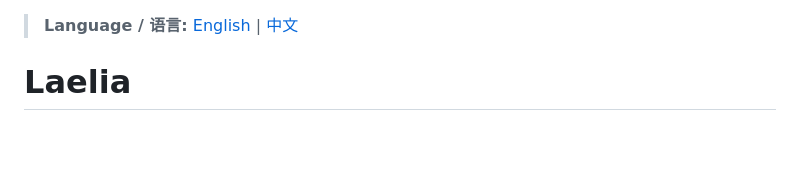
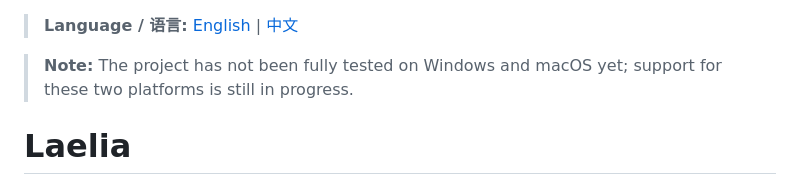
Before and after one commit to Ranxy/laelia, a Markdown page: README.md, the part around the change. Drawn GitHub-style; blank space fills up the shorter version.

Commit message:
chore: update readme

```diff
--- a/README.md
+++ b/README.md
@@ -1,4 +1,6 @@
 > **Language / 语言:** [English](README.md) | [中文](README_zh.md)
+
+> **Note:** The project has not been fully tested on Windows and macOS yet; support for these two platforms is still in progress.
 
 # Laelia
 
```
Also changed, not shown: README_zh.md (+2 -0 lines).
